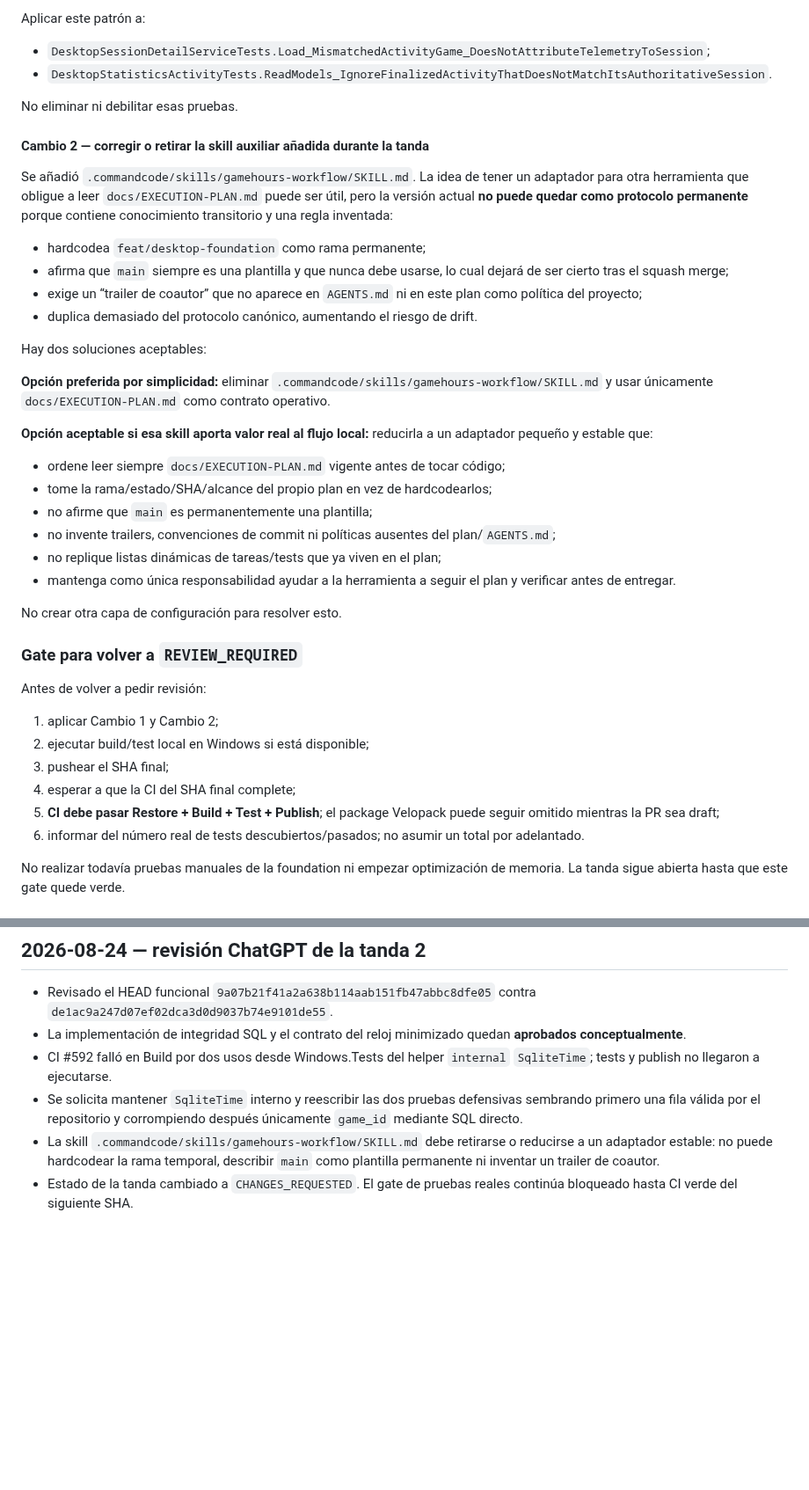
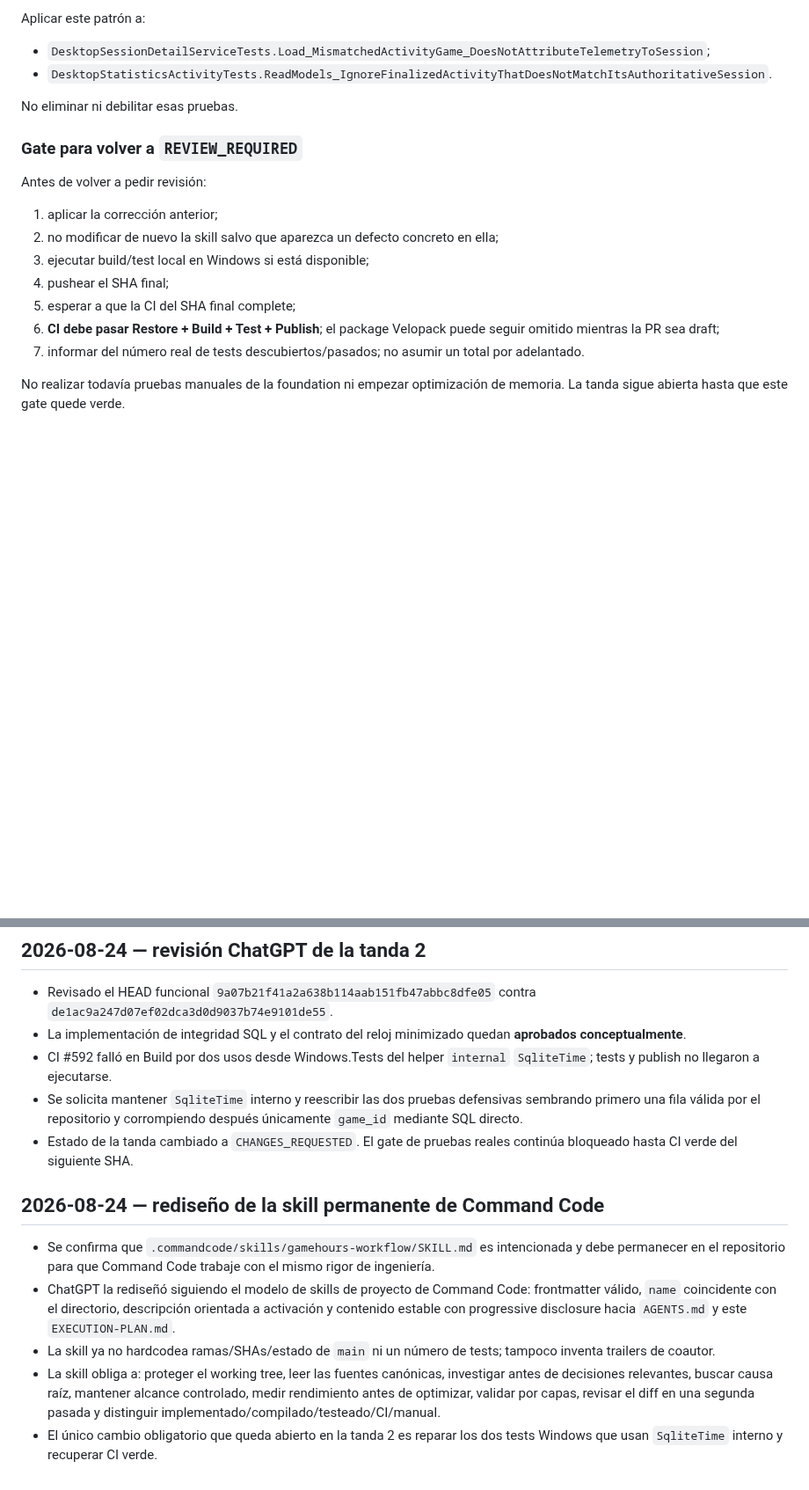
Before and after one commit to Ayerdi/GameHours, a Markdown page: docs/EXECUTION-PLAN.md, 2 parts joined by grey strips. Shown at 88% size. GitHub-like rendering; blank space fills up the shorter version.

Commit message:
docs: record permanent Command Code workflow skill

```diff
--- a/docs/EXECUTION-PLAN.md
+++ b/docs/EXECUTION-PLAN.md
@@ -132,40 +144,17 @@ Aplicar este patrón a:
 
 No eliminar ni debilitar esas pruebas.
 
-#### Cambio 2 — corregir o retirar la skill auxiliar añadida durante la tanda
-
-Se añadió `.commandcode/skills/gamehours-workflow/SKILL.md`. La idea de tener un adaptador para otra herramienta que obligue a leer `docs/EXECUTION-PLAN.md` puede ser útil, pero la versión actual **no puede quedar como protocolo permanente** porque contiene conocimiento transitorio y una regla inventada:
-
-- hardcodea `feat/desktop-foundation` como rama permanente;
-- afirma que `main` siempre es una plantilla y que nunca debe usarse, lo cual dejará de ser cierto tras el squash merge;
-- exige un “trailer de coautor” que no aparece en `AGENTS.md` ni en este plan como política del proyecto;
-- duplica demasiado del protocolo canónico, aumentando el riesgo de drift.
-
-Hay dos soluciones aceptables:
-
-**Opción preferida por simplicidad:** eliminar `.commandcode/skills/gamehours-workflow/SKILL.md` y usar únicamente `docs/EXECUTION-PLAN.md` como contrato operativo.
-
-**Opción aceptable si esa skill aporta valor real al flujo local:** reducirla a un adaptador pequeño y estable que:
-
-- ordene leer siempre `docs/EXECUTION-PLAN.md` vigente antes de tocar código;
-- tome la rama/estado/SHA/alcance del propio plan en vez de hardcodearlos;
-- no afirme que `main` es permanentemente una plantilla;
-- no invente trailers, convenciones de commit ni políticas ausentes del plan/`AGENTS.md`;
-- no replique listas dinámicas de tareas/tests que ya viven en el plan;
-- mantenga como única responsabilidad ayudar a la herramienta a seguir el plan y verificar antes de entregar.
-
-No crear otra capa de configuración para resolver esto.
-
 ### Gate para volver a `REVIEW_REQUIRED`
 
 Antes de volver a pedir revisión:
 
-1. aplicar Cambio 1 y Cambio 2;
-2. ejecutar build/test local en Windows si está disponible;
-3. pushear el SHA final;
-4. esperar a que la CI del SHA final complete;
-5. **CI debe pasar Restore + Build + Test + Publish**; el package Velopack puede seguir omitido mientras la PR sea draft;
-6. informar del número real de tests descubiertos/pasados; no asumir un total por adelantado.
+1. aplicar la corrección anterior;
+2. no modificar de nuevo la skill salvo que aparezca un defecto concreto en ella;
+3. ejecutar build/test local en Windows si está disponible;
+4. pushear el SHA final;
+5. esperar a que la CI del SHA final complete;
+6. **CI debe pasar Restore + Build + Test + Publish**; el package Velopack puede seguir omitido mientras la PR sea draft;
+7. informar del número real de tests descubiertos/pasados; no asumir un total por adelantado.
 
 No realizar todavía pruebas manuales de la foundation ni empezar optimización de memoria. La tanda sigue abierta hasta que este gate quede verde.
 
@@ -637,5 +626,12 @@ Gate mínimo posterior:
 - La implementación de integridad SQL y el contrato del reloj minimizado quedan **aprobados conceptualmente**.
 - CI #592 falló en Build por dos usos desde Windows.Tests del helper `internal` `SqliteTime`; tests y publish no llegaron a ejecutarse.
 - Se solicita mantener `SqliteTime` interno y reescribir las dos pruebas defensivas sembrando primero una fila válida por el repositorio y corrompiendo después únicamente `game_id` mediante SQL directo.
-- La skill `.commandcode/skills/gamehours-workflow/SKILL.md` debe retirarse o reducirse a un adaptador estable: no puede hardcodear la rama temporal, describir `main` como plantilla permanente ni inventar un trailer de coautor.
 - Estado de la tanda cambiado a `CHANGES_REQUESTED`. El gate de pruebas reales continúa bloqueado hasta CI verde del siguiente SHA.
+
+## 2026-08-24 — rediseño de la skill permanente de Command Code
+
+- Se confirma que `.commandcode/skills/gamehours-workflow/SKILL.md` es intencionada y debe permanecer en el repositorio para que Command Code trabaje con el mismo rigor de ingeniería.
+- ChatGPT la rediseñó siguiendo el modelo de skills de proyecto de Command Code: frontmatter válido, `name` coincidente con el directorio, descripción orientada a activación y contenido estable con progressive disclosure hacia `AGENTS.md` y este `EXECUTION-PLAN.md`.
+- La skill ya no hardcodea ramas/SHAs/estado de `main` ni un número de tests; tampoco inventa trailers de coautor.
+- La skill obliga a: proteger el working tree, leer las fuentes canónicas, investigar antes de decisiones relevantes, buscar causa raíz, mantener alcance controlado, medir rendimiento antes de optimizar, validar por capas, revisar el diff en una segunda pasada y distinguir implementado/compilado/testeado/CI/manual.
+- El único cambio obligatorio que queda abierto en la tanda 2 es reparar los dos tests Windows que usan `SqliteTime` interno y recuperar CI verde.
```
Also changed, not shown: other parts of docs/EXECUTION-PLAN.md (+14 -2 lines).
